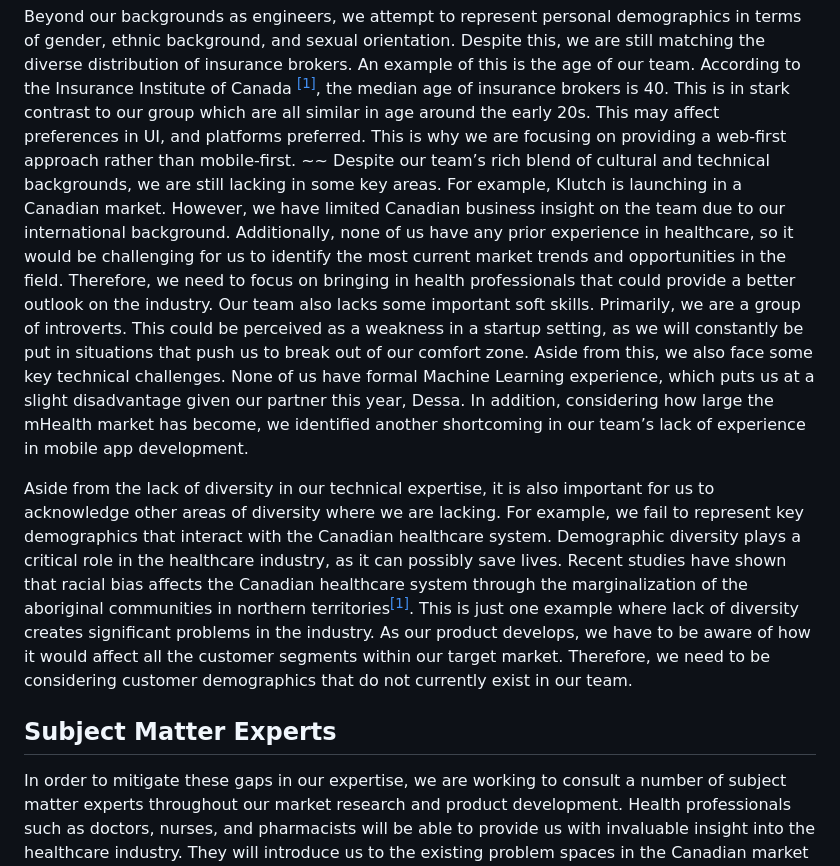
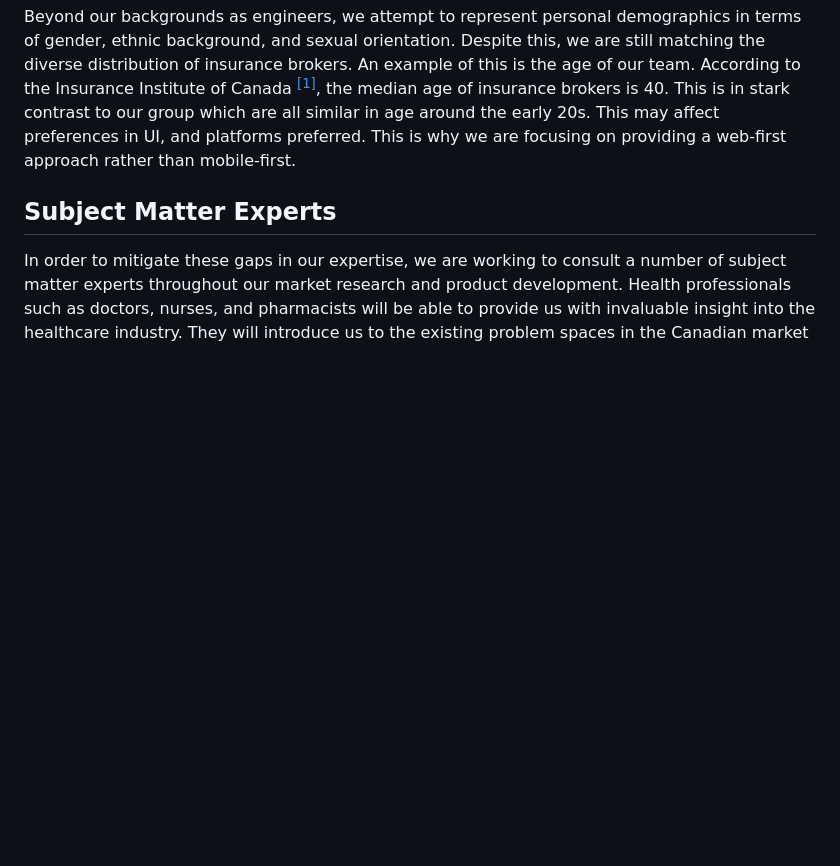
Before and after one commit to dcsil/PropertySense, a Markdown page: team/diversity.md, the part around the change. Rendered like a GitHub page; blank space fills up the shorter version.

Commit message:
Update diversity.md
Remove old weak spots stuff

```diff
--- a/team/diversity.md
+++ b/team/diversity.md
@@ -17,11 +17,6 @@ Our team's various backgrounds still don't fill all the gaps required to underst
 
 
 Beyond our backgrounds as engineers, we attempt to represent personal demographics in terms of gender, ethnic background, and sexual orientation. Despite this, we are still matching the diverse distribution of insurance brokers. An example of this is the age of our team. According to the Insurance Institute of Canada <sup>[[1]](https://www.google.com/url?sa=t&source=web&rct=j&opi=89978449&url=https://www.insuranceinstitute.ca/-/media/InsuranceInstitute/Research-Reports/PDF/2023-Demographic-Research-Report-EN.pdf&ved=2ahUKEwjv09W8peGPAxW0g4kEHY6HOgIQFnoECBgQAQ&usg=AOvVaw01C9z5oIWDTs-WrqSmYz35)</sup>, the median age of insurance brokers is 40. This is in stark contrast to our group which are all similar in age around the early 20s. This may affect preferences in UI, and platforms preferred. This is why we are focusing on providing a web-first approach rather than mobile-first.
-~~
-Despite our team’s rich blend of cultural and technical backgrounds, we are still lacking in some key areas. For example, Klutch is launching in a Canadian market. However, we have limited Canadian business insight on the team due to our international background. Additionally, none of us have any prior experience in healthcare, so it would be challenging for us to identify the most current market trends and opportunities in the field. Therefore, we need to focus on bringing in health professionals that could provide a better outlook on the industry.
-Our team also lacks some important soft skills. Primarily, we are a group of introverts. This could be perceived as a weakness in a startup setting, as we will constantly be put in situations that push us to break out of our comfort zone. Aside from this, we also face some key technical challenges. None of us have formal Machine Learning experience, which puts us at a slight disadvantage given our partner this year, Dessa. In addition, considering how large the mHealth market has become, we identified another shortcoming in our team’s lack of experience in mobile app development.
-
-Aside from the lack of diversity in our technical expertise, it is also important for us to acknowledge other areas of diversity where we are lacking. For example, we fail to represent key demographics that interact with the Canadian healthcare system. Demographic diversity plays a critical role in the healthcare industry, as it can possibly save lives. Recent studies have shown that racial bias affects the Canadian healthcare system through the marginalization of the aboriginal communities in northern territories<sup>[[1]](https://www.cbc.ca/news/canada/north/health-care-racial-bias-north-1.4731483 )</sup>. This is just one example where lack of diversity creates significant problems in the industry. As our product develops, we have to be aware of how it would affect all the customer segments within our target market. Therefore, we need to be considering customer demographics that do not currently exist in our team.
 
 
 ## Subject Matter Experts
```
